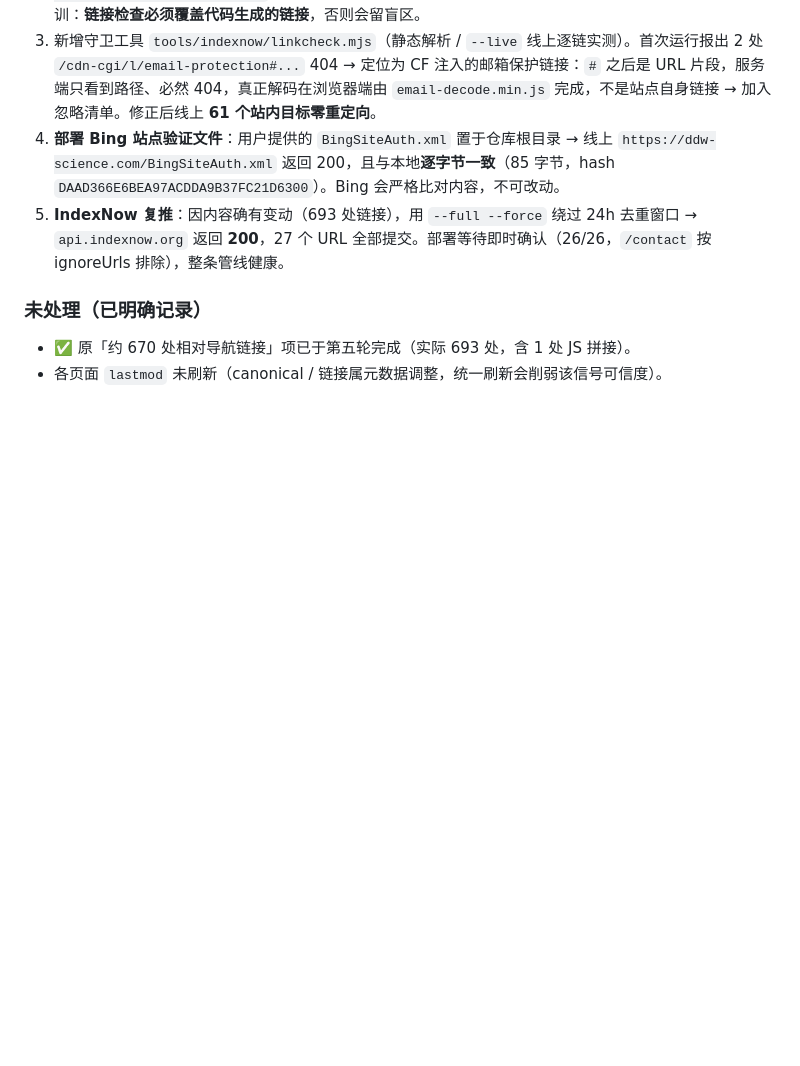
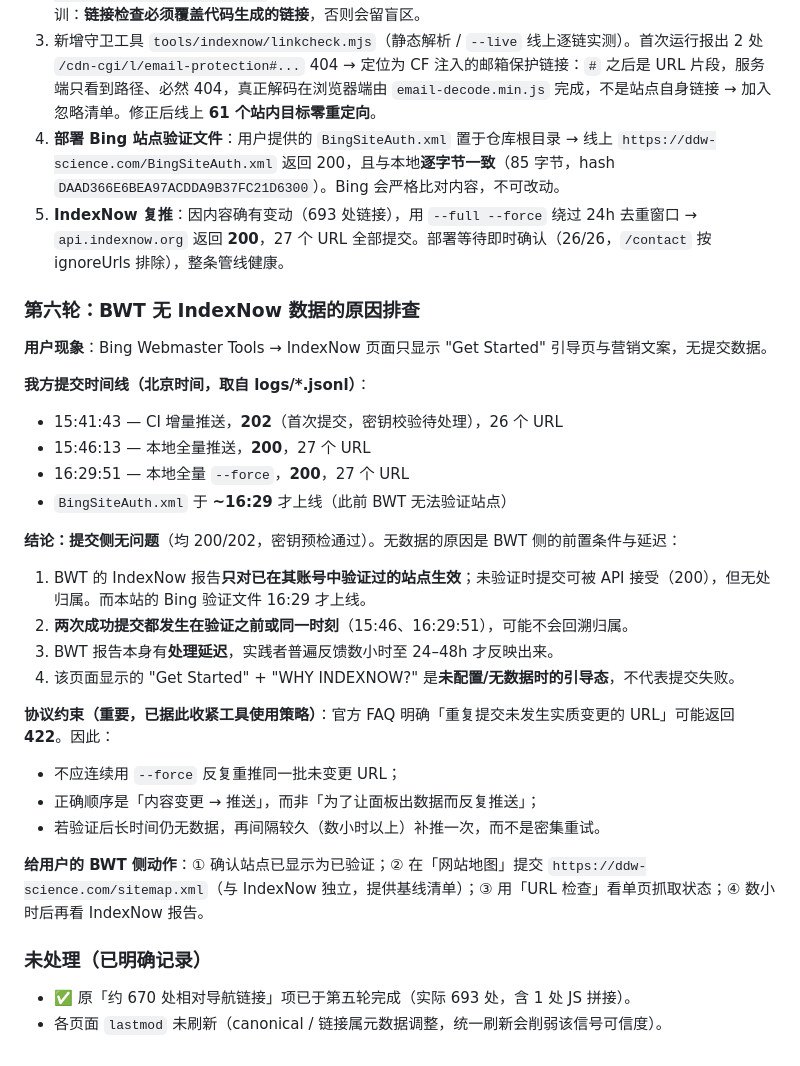
Before and after one commit to 18922864434/ddw-science, a Markdown page: .workbuddy/memory/2026-09-22.md, the part around the change. GitHub-like rendering; blank space fills up the shorter version.

Commit message:
记录 BWT 无 IndexNow 数据的排查结论与 422 约束

```diff
--- a/.workbuddy/memory/2026-09-22.md
+++ b/.workbuddy/memory/2026-09-22.md
@@ -72,6 +72,30 @@
 4. **部署 Bing 站点验证文件**：用户提供的 `BingSiteAuth.xml` 置于仓库根目录 → 线上 `https://ddw-science.com/BingSiteAuth.xml` 返回 200，且与本地**逐字节一致**（85 字节，hash `DAAD366E6BEA97ACDDA9B37FC21D6300`）。Bing 会严格比对内容，不可改动。
 5. **IndexNow 复推**：因内容确有变动（693 处链接），用 `--full --force` 绕过 24h 去重窗口 → `api.indexnow.org` 返回 **200**，27 个 URL 全部提交。部署等待即时确认（26/26，`/contact` 按 ignoreUrls 排除），整条管线健康。
 
+### 第六轮：BWT 无 IndexNow 数据的原因排查
+
+**用户现象**：Bing Webmaster Tools → IndexNow 页面只显示 "Get Started" 引导页与营销文案，无提交数据。
+
+**我方提交时间线（北京时间，取自 logs/*.jsonl）**：
+- 15:41:43 — CI 增量推送，**202**（首次提交，密钥校验待处理），26 个 URL
+- 15:46:13 — 本地全量推送，**200**，27 个 URL
+- 16:29:51 — 本地全量 `--force`，**200**，27 个 URL
+- `BingSiteAuth.xml` 于 **~16:29** 才上线（此前 BWT 无法验证站点）
+
+**结论：提交侧无问题**（均 200/202，密钥预检通过）。无数据的原因是 BWT 侧的前置条件与延迟：
+
+1. BWT 的 IndexNow 报告**只对已在其账号中验证过的站点生效**；未验证时提交可被 API 接受（200），但无处归属。而本站的 Bing 验证文件 16:29 才上线。
+2. **两次成功提交都发生在验证之前或同一时刻**（15:46、16:29:51），可能不会回溯归属。
+3. BWT 报告本身有**处理延迟**，实践者普遍反馈数小时至 24–48h 才反映出来。
+4. 该页面显示的 "Get Started" + "WHY INDEXNOW?" 是**未配置/无数据时的引导态**，不代表提交失败。
+
+**协议约束（重要，已据此收紧工具使用策略）**：官方 FAQ 明确「重复提交未发生实质变更的 URL」可能返回 **422**。因此：
+- 不应连续用 `--force` 反复重推同一批未变更 URL；
+- 正确顺序是「内容变更 → 推送」，而非「为了让面板出数据而反复推送」；
+- 若验证后长时间仍无数据，再间隔较久（数小时以上）补推一次，而不是密集重试。
+
+**给用户的 BWT 侧动作**：① 确认站点已显示为已验证；② 在「网站地图」提交 `https://ddw-science.com/sitemap.xml`（与 IndexNow 独立，提供基线清单）；③ 用「URL 检查」看单页抓取状态；④ 数小时后再看 IndexNow 报告。
+
 ### 未处理（已明确记录）
 - ✅ 原「约 670 处相对导航链接」项已于第五轮完成（实际 693 处，含 1 处 JS 拼接）。
 - 各页面 `lastmod` 未刷新（canonical / 链接属元数据调整，统一刷新会削弱该信号可信度）。
```
Also changed, not shown: .workbuddy/memory/MEMORY.md (+4 -0 lines).
